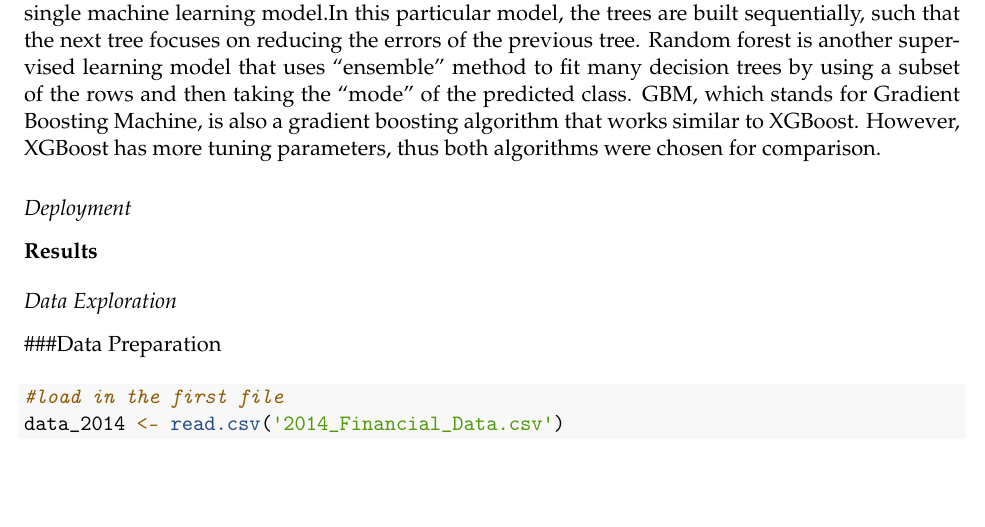
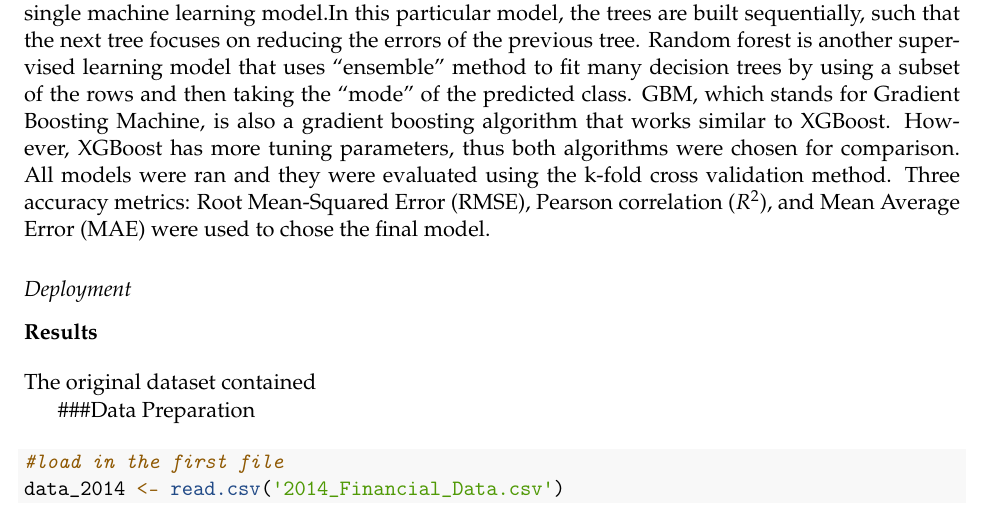
Before and after one commit to acako/stock_prices, an R Markdown document (RMarkdown/stock_analysis.Rmd): part of page 3 of 8, cut so that both start at the same text, the shorter picture padded with empty space. Rendered offline with R 4.5, knitr and Pandoc, then LaTeX, with nearby package versions; some code elsewhere in the file could not run offline.

Commit message:
R markdown supervised learning

```diff
--- a/RMarkdown/stock_analysis.Rmd
+++ b/RMarkdown/stock_analysis.Rmd
@@ -87,12 +87,13 @@ We applied Principle Component Analysis (PCA) to our feature dataset for dimensi
 The k-Means algorithm was performed in order to cluster the data before supervised learning. The number of clusters was evaluated by plotting the within-cluster sum of squares (WSS) against the number of clusters (k). The optimal number of clusters was chosen based on a combination of the 'elbow method' and domain knowledge.
 
 ## Supervised Learning
-Supervised learning was performed using three algorithms: XGBoost, Random Forest, Lasso Model and GBM Model. XGBoost is a very powerful algorithm which drives fast learning and offers efficient usage of storage. XGBoost uses ensemble learning, which is a systematic solution that combines the predictive power of multiple learners. It outputs a single model that gives the combined output from many models. This allows the opportunity to not rely on the results of a single machine learning model.In this particular model, the trees are built sequentially, such that the next tree focuses on reducing  the errors of the previous tree. Random forest is another supervised learning model that uses "ensemble" method to fit many decision trees by using a subset of the rows and then taking the "mode" of the predicted class. GBM, which stands for Gradient Boosting Machine, is also a gradient boosting algorithm that works similar to XGBoost. However, XGBoost has more tuning parameters, thus both algorithms were chosen for comparison.
+Supervised learning was performed using three algorithms: XGBoost, Random Forest, Lasso Model and GBM Model. XGBoost is a very powerful algorithm which drives fast learning and offers efficient usage of storage. XGBoost uses ensemble learning, which is a systematic solution that combines the predictive power of multiple learners. It outputs a single model that gives the combined output from many models. This allows the opportunity to not rely on the results of a single machine learning model.In this particular model, the trees are built sequentially, such that the next tree focuses on reducing  the errors of the previous tree. Random forest is another supervised learning model that uses "ensemble" method to fit many decision trees by using a subset of the rows and then taking the "mode" of the predicted class. GBM, which stands for Gradient Boosting Machine, is also a gradient boosting algorithm that works similar to XGBoost. However, XGBoost has more tuning parameters, thus both algorithms were chosen for comparison. All models were ran and they were evaluated using the k-fold cross validation method. Three accuracy metrics: Root Mean-Squared Error (RMSE), Pearson correlation ($R^2$), and Mean Average Error (MAE) were used to chose the final model.
 
 ## Deployment
 
 # Results
-## Data Exploration
+
+The original dataset contained
 
 ###Data Preparation
 
```
